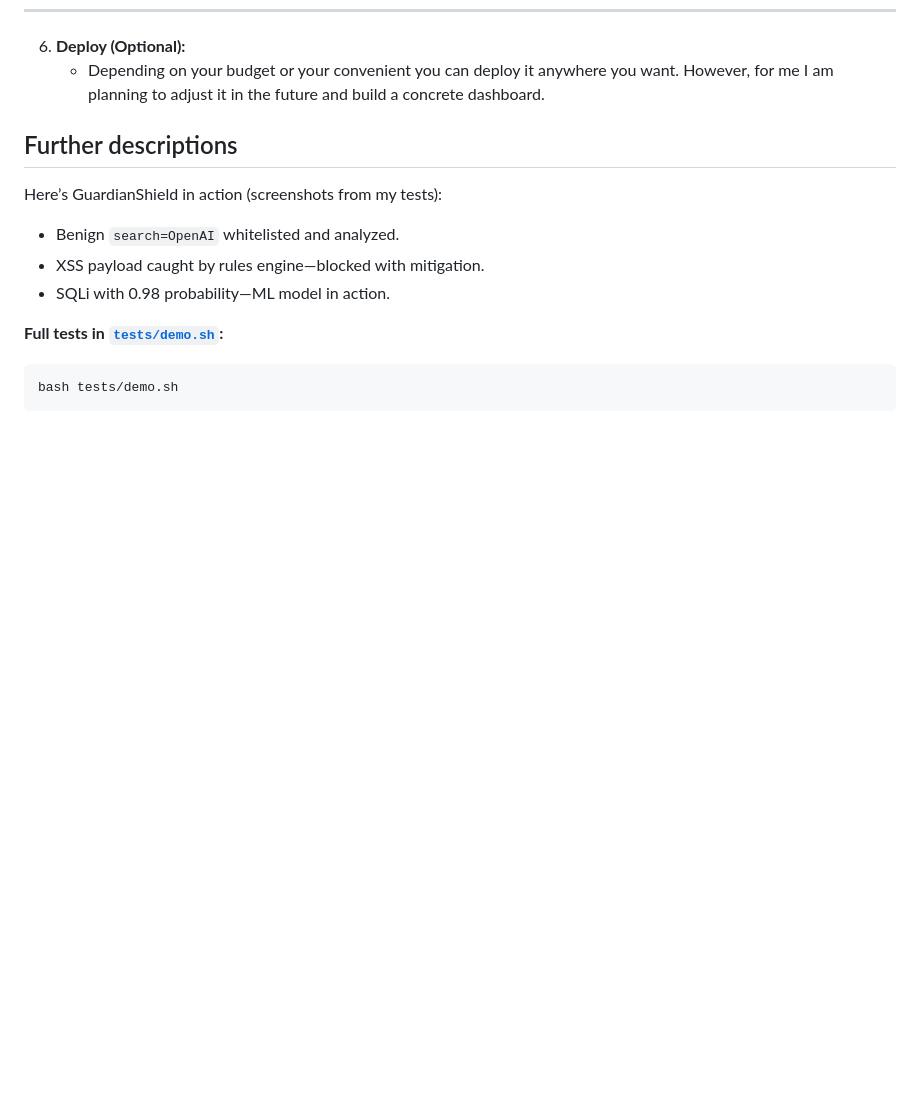
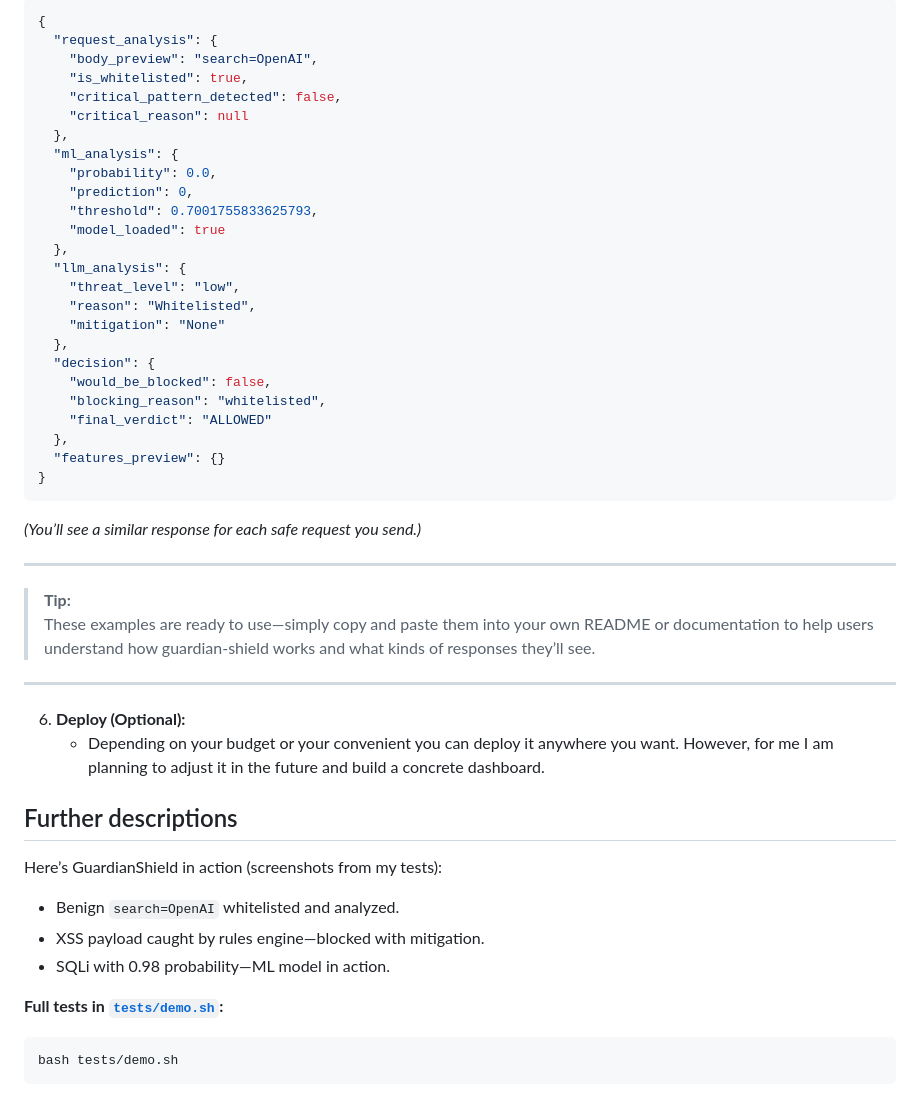
Before and after one commit to thierrynshimiyumukiza/guardian-shield, a Markdown page: README.md, the part around the change printed below. GitHub-like rendering; blank space fills up the shorter version.

Commit message:
Update README.md
added raw text responses

````diff
--- a/README.md
+++ b/README.md
@@ -112,3 +277,38 @@ bellow i am showing how it responds.
+```json
+{
+  "request_analysis": {
+    "body_preview": "search=OpenAI",
+    "is_whitelisted": true,
+    "critical_pattern_detected": false,
+    "critical_reason": null
+  },
+  "ml_analysis": {
+    "probability": 0.0,
+    "prediction": 0,
+    "threshold": 0.7001755833625793,
+    "model_loaded": true
+  },
+  "llm_analysis": {
+    "threat_level": "low",
+    "reason": "Whitelisted",
+    "mitigation": "None"
+  },
+  "decision": {
+    "would_be_blocked": false,
+    "blocking_reason": "whitelisted",
+    "final_verdict": "ALLOWED"
+  },
+  "features_preview": {}
+}
+```
+*(You’ll see a similar response for each safe request you send.)*
+
+---
+
+> **Tip:**
+> These examples are ready to use—simply copy and paste them into your own README or documentation to help users understand how guardian-shield works and what kinds of responses they’ll see.
+---
+
 6. **Deploy (Optional):**
     -  Depending on your budget or your convenient you can deploy it anywhere you want. However, for me I am planning to adjust it in the future and build a concrete dashboard.
 
````
Also changed, not shown: other parts of README.md (+165 -0 lines).
